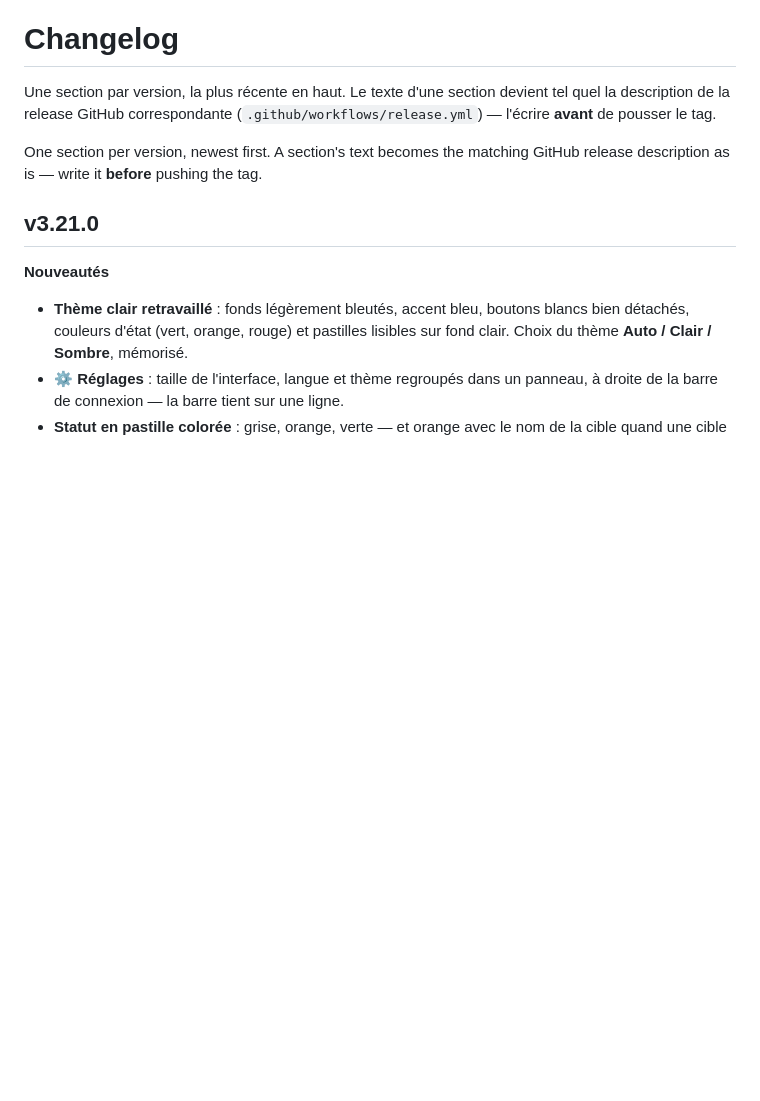
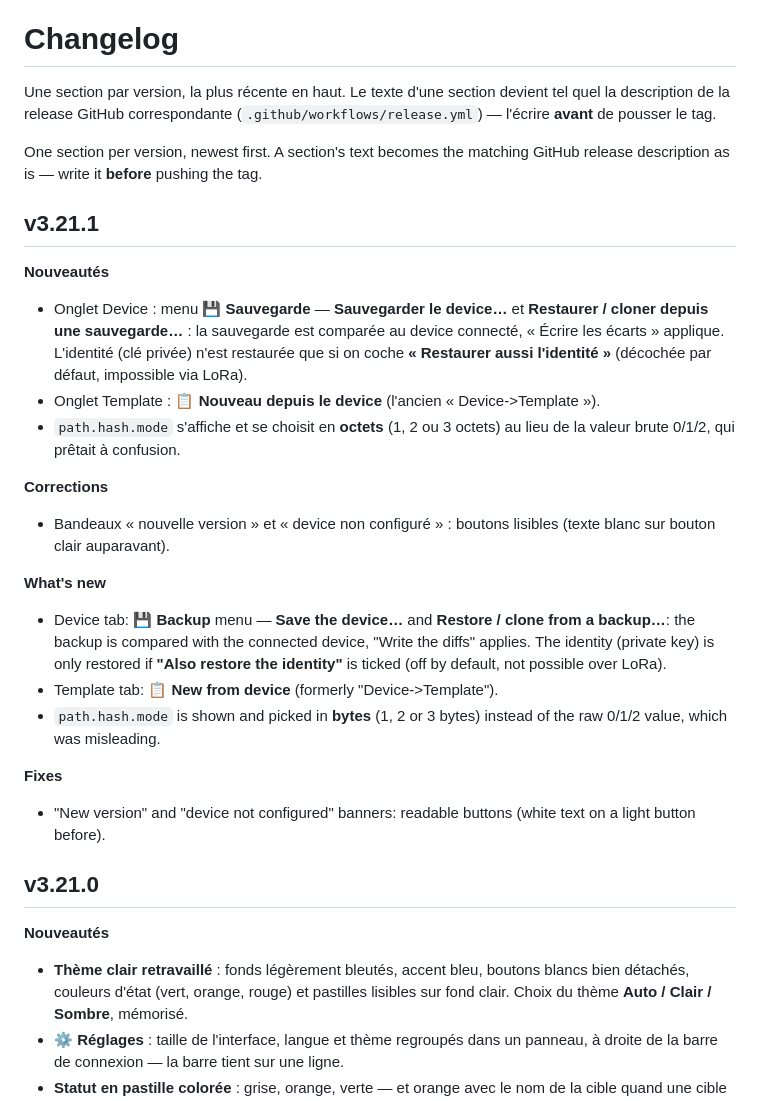
Before and after one commit to jmpuch/meshcore-cfg, a Markdown page: CHANGELOG.md, the part around the change. GitHub-like rendering; blank space fills up the shorter version.

```diff
--- a/CHANGELOG.md
+++ b/CHANGELOG.md
@@ -7,6 +7,41 @@ devient tel quel la description de la release GitHub correspondante
 One section per version, newest first. A section's text becomes the
 matching GitHub release description as is — write it **before** pushing
 the tag.
+
+## v3.21.1
+
+**Nouveautés**
+
+- Onglet Device : menu **💾 Sauvegarde** — **Sauvegarder le device…** et
+  **Restaurer / cloner depuis une sauvegarde…** : la sauvegarde est
+  comparée au device connecté, « Écrire les écarts » applique. L'identité
+  (clé privée) n'est restaurée que si on coche **« Restaurer aussi
+  l'identité »** (décochée par défaut, impossible via LoRa).
+- Onglet Template : **📋 Nouveau depuis le device** (l'ancien
+  « Device->Template »).
+- `path.hash.mode` s'affiche et se choisit en **octets** (1, 2 ou
+  3 octets) au lieu de la valeur brute 0/1/2, qui prêtait à confusion.
+
+**Corrections**
+
+- Bandeaux « nouvelle version » et « device non configuré » : boutons
+  lisibles (texte blanc sur bouton clair auparavant).
+
+**What's new**
+
+- Device tab: **💾 Backup** menu — **Save the device…** and **Restore /
+  clone from a backup…**: the backup is compared with the connected
+  device, "Write the diffs" applies. The identity (private key) is only
+  restored if **"Also restore the identity"** is ticked (off by default,
+  not possible over LoRa).
+- Template tab: **📋 New from device** (formerly "Device->Template").
+- `path.hash.mode` is shown and picked in **bytes** (1, 2 or 3 bytes)
+  instead of the raw 0/1/2 value, which was misleading.
+
+**Fixes**
+
+- "New version" and "device not configured" banners: readable buttons
+  (white text on a light button before).
 
 ## v3.21.0
 
```
Also changed, not shown: README-en.md (+17 -10 lines), README.md (+18 -11 lines), docs/screenshots/01-lancement.png, docs/screenshots/02-connecte-companion.png, docs/screenshots/05-template.png, docs/screenshots/en/01-lancement.png, docs/screenshots/en/02-connecte-companion.png, docs/screenshots/en/05-template.png.
